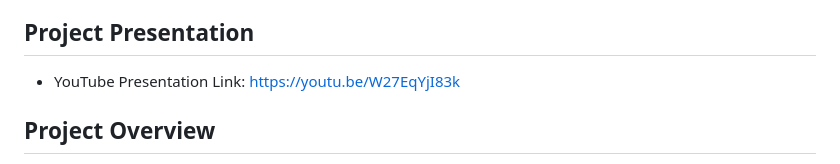
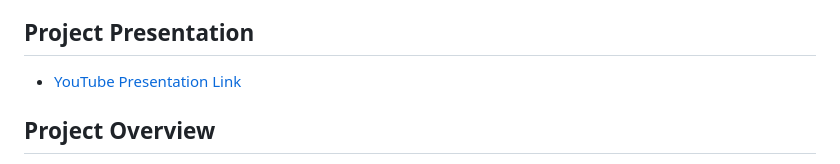
Before and after one commit to keremergunay/Real_Time_Dynamic_Direction_of_Arrival_Tracking_via_SDR_Using_Multiple_Bayesian_Filters_Project, a Markdown page: README.md, the part around the change. Drawn GitHub-style.

Commit message:
Fix formatting of YouTube presentation link in README

```diff
--- a/README.md
+++ b/README.md
@@ -9,7 +9,7 @@ This repository contains the EE4084 project implementation for real-time dynamic
 
 ## Project Presentation
 
-- YouTube Presentation Link: [https://youtu.be/W27EqYjI83k](https://youtu.be/W27EqYjI83k)
+- [YouTube Presentation Link](https://youtu.be/W27EqYjI83k)
 
 ## Project Overview
 
```
